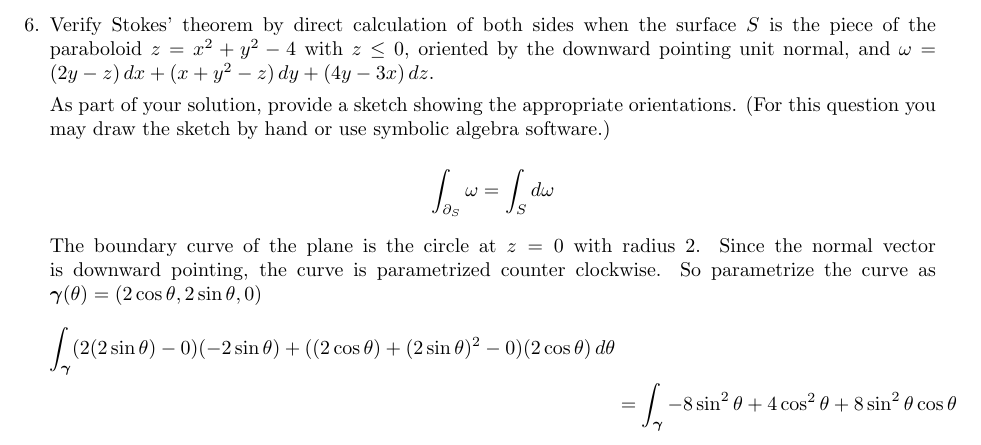
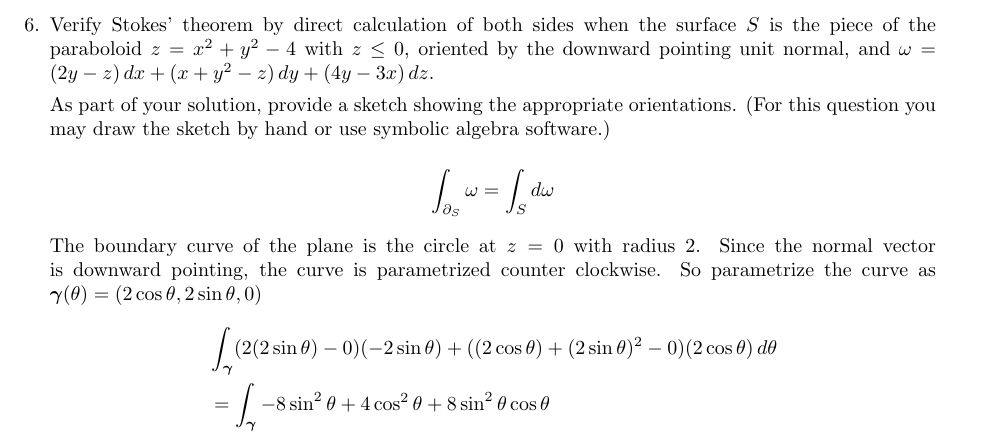
Before and after one commit to poonkeegan/school, a LaTeX document (matb42/a10.tex): part of page 9 of 13, cut so that both start at the same text. Compiled offline with pdfLaTeX.

Commit message:
Tue Mar 27 17:26:06 EDT 2018

```diff
--- a/matb42/a10.tex
+++ b/matb42/a10.tex
@@ -220,7 +220,7 @@ Apr 3rd 2018}
 
         The boundary curve of the plane is the circle at $z = 0$ with radius $2$. Since the normal vector is downward pointing, the curve is parametrized counter clockwise. So parametrize the curve as $\boldsymbol \gamma(\theta) = (2\cos \theta, 2\sin \theta, 0)$
         \begin{align*}
-            \int_{\boldsymbol \gamma} (2(2\sin\theta) - 0)(-2\sin \theta) + ((2\cos \theta) + (2\sin \theta)^2 - 0)(2\cos \theta) \, d\theta \\
+            &\int_{\boldsymbol \gamma} (2(2\sin\theta) - 0)(-2\sin \theta) + ((2\cos \theta) + (2\sin \theta)^2 - 0)(2\cos \theta) \, d\theta \\
             &= \int_{\boldsymbol \gamma} -8 \sin ^2 \theta + 4 \cos ^2 \theta + 8 \sin^2 \theta \cos \theta
         \end{align*}
 
```
Also changed, not shown: matb42/a10.pdf.
